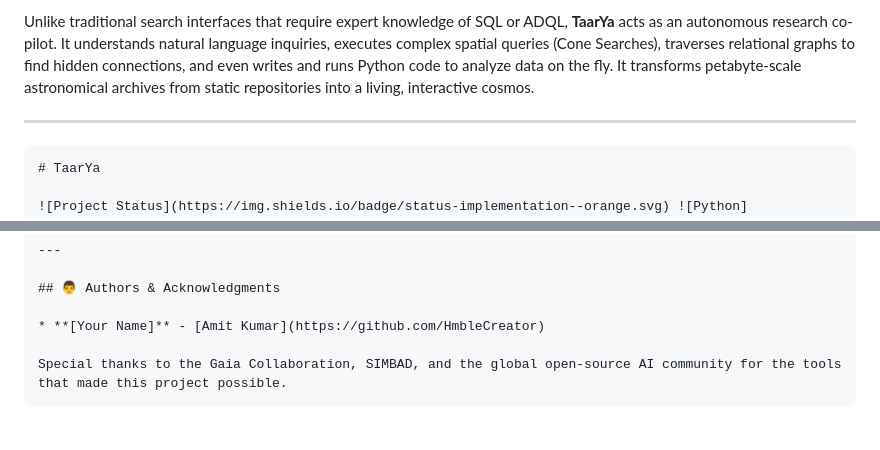
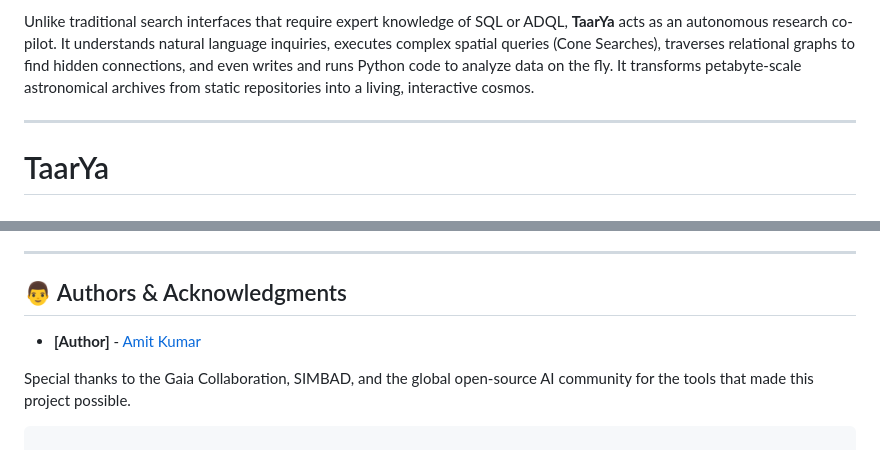
Before and after one commit to HmbleCreator/TaarYa, a Markdown page: README.md, 2 parts joined by grey strips. Rendered like a GitHub page.

Commit message:
Update author name format in README.md

````diff
--- a/README.md
+++ b/README.md
@@ -7,7 +7,6 @@ Unlike traditional search interfaces that require expert knowledge of SQL or ADQ
 ---
 
 
-```markdown
 # TaarYa
 
 ![Project Status](https://img.shields.io/badge/status-implementation--orange.svg) ![Python](https://img.shields.io/badge/python-3.9+-blue.svg) ![License](https://img.shields.io/badge/license-MIT-green.svg)
@@ -167,7 +166,7 @@ This project is licensed under the MIT License - see the [LICENSE](LICENSE) file
 
 ## 👨 Authors & Acknowledgments
 
-* **[Your Name]** - [Amit Kumar](https://github.com/HmbleCreator)
+* **[Author]** - [Amit Kumar](https://github.com/HmbleCreator)
 
 Special thanks to the Gaia Collaboration, SIMBAD, and the global open-source AI community for the tools that made this project possible.
 ```
````
